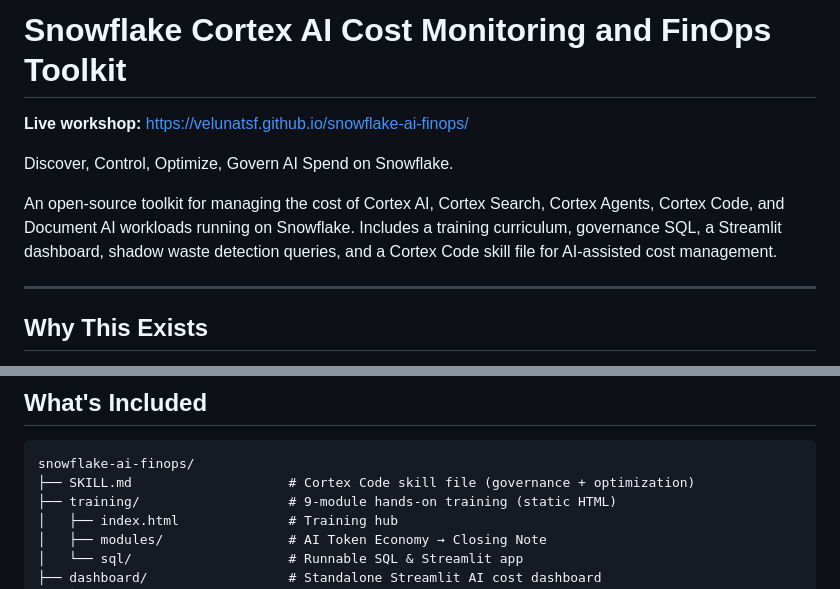
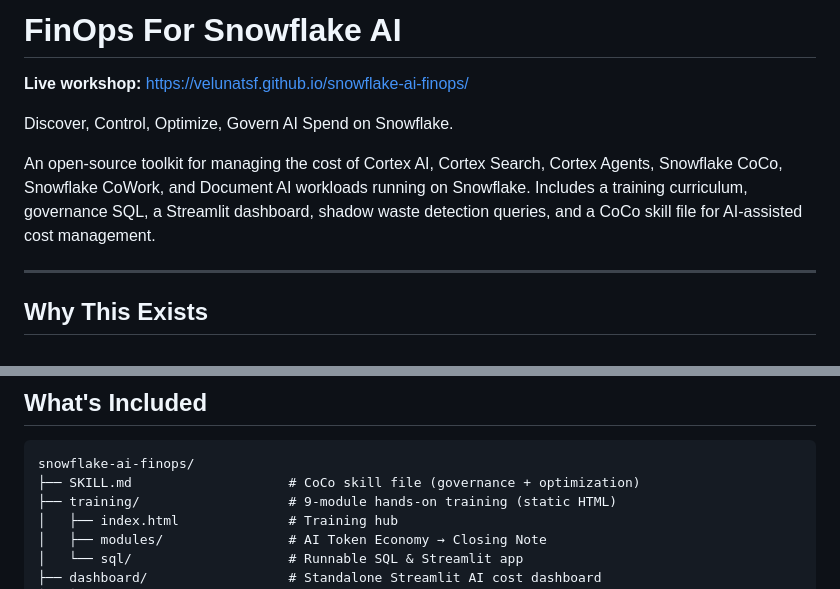
Before and after one commit to velunatsf/snowflake-ai-finops, a Markdown page: README.md, 2 parts joined by grey strips. Drawn GitHub-style.

Commit message:
Rename README project title to FinOps For Snowflake AI

````diff
--- a/README.md
+++ b/README.md
@@ -1,10 +1,10 @@
-# Snowflake Cortex AI Cost Monitoring and FinOps Toolkit
+# FinOps For Snowflake AI
 
 **Live workshop:** [https://velunatsf.github.io/snowflake-ai-finops/](https://velunatsf.github.io/snowflake-ai-finops/)
 
 Discover, Control, Optimize, Govern AI Spend on Snowflake.
 
-An open-source toolkit for managing the cost of Cortex AI, Cortex Search, Cortex Agents, Cortex Code, and Document AI workloads running on Snowflake. Includes a training curriculum, governance SQL, a Streamlit dashboard, shadow waste detection queries, and a Cortex Code skill file for AI-assisted cost management.
+An open-source toolkit for managing the cost of Cortex AI, Cortex Search, Cortex Agents, Snowflake CoCo, Snowflake CoWork, and Document AI workloads running on Snowflake. Includes a training curriculum, governance SQL, a Streamlit dashboard, shadow waste detection queries, and a CoCo skill file for AI-assisted cost management.
 
 ---
 
@@ -24,7 +24,7 @@ This project gives practitioners the SQL, dashboards, skill files, and training
 
 ```
 snowflake-ai-finops/
-├── SKILL.md                    # Cortex Code skill file (governance + optimization)
+├── SKILL.md                    # CoCo skill file (governance + optimization)
 ├── training/                   # 9-module hands-on training (static HTML)
 │   ├── index.html              # Training hub
 │   ├── modules/                # AI Token Economy → Closing Note
````
